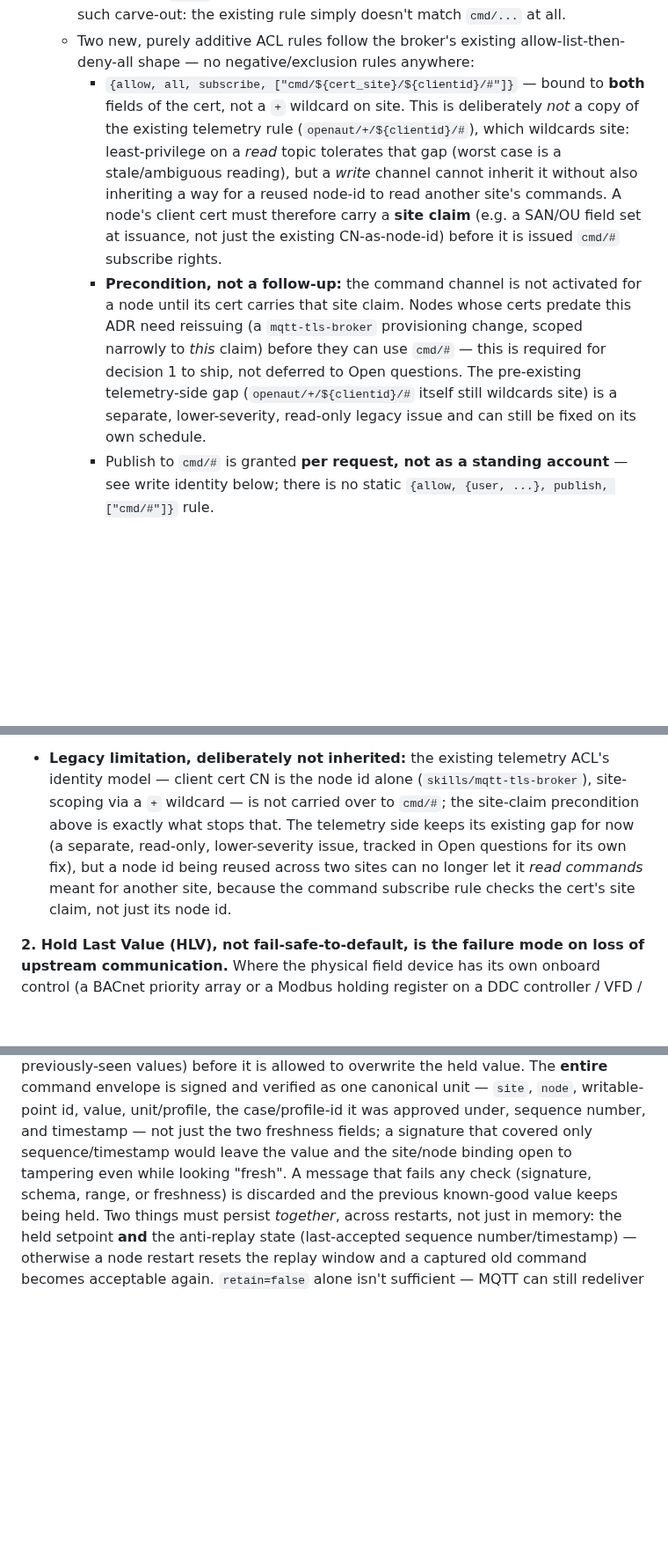
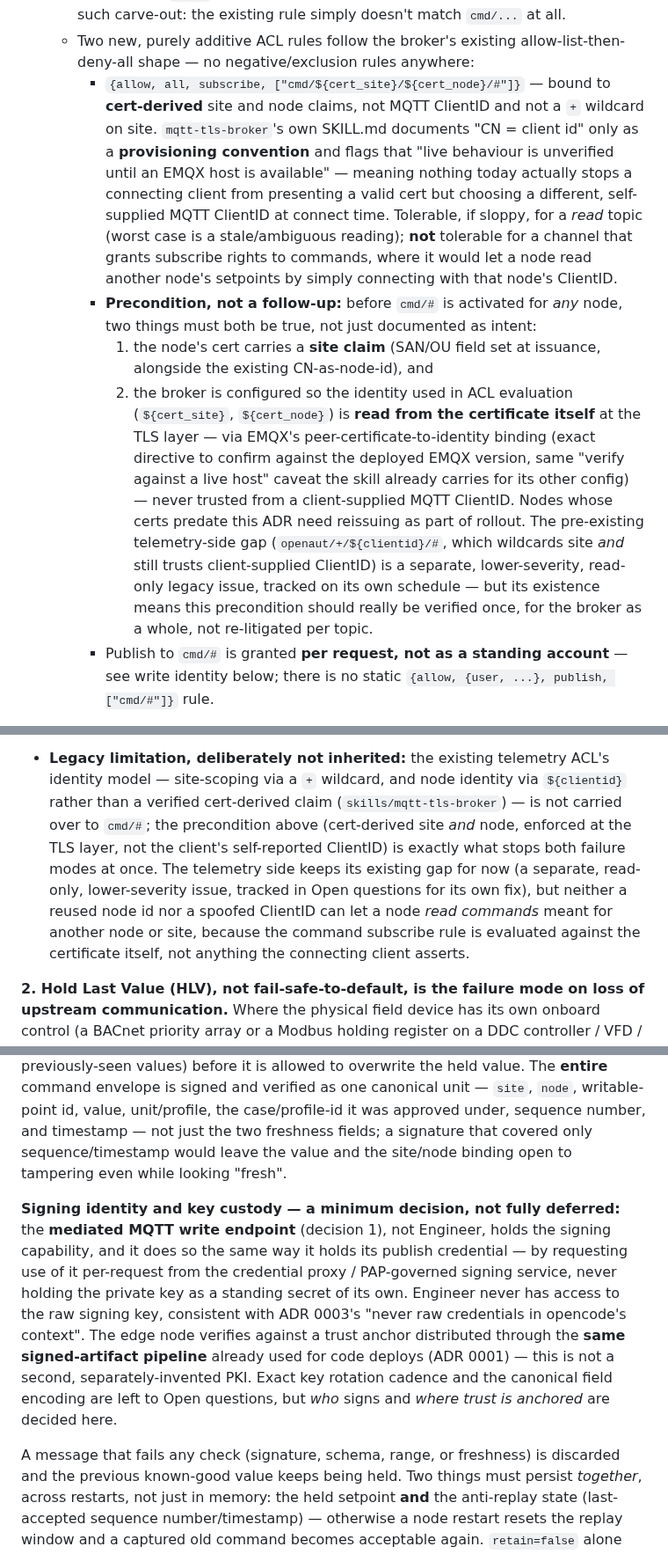
Before and after one commit to openAut/main, a Markdown page: docs/adr/0004-edge-control-writes-and-continuity.md, 3 parts joined by grey strips. Shown at 88% size. Drawn GitHub-style; blank space fills up the shorter version.

Commit message:
ADR 0004: bind command ACL to cert (not ClientID), decide signing custody
Addresses the two P2s and P3 from bertilsenseit[bot] (gpt-5.5) on the
previous round -- confirmed against skills/mqtt-tls-broker/SKILL.md
before acting, which turned out to explicitly flag the exact gap the
reviewer described ("CN = client id" is documented as a provisioning
convention, and the skill itself says "live behaviour is unverified
until an EMQX host is available"):

- [P2] The cmd/# subscribe ACL used ${clientid}, which is MQTT-client-
  supplied, not cert-verified -- a node could connect with a different
  node's ClientID and read its commands. Changed the rule to bind on
  cert-derived ${cert_site}/${cert_node} claims, and made both (a) a site
  claim on the cert and (b) broker-enforced cert-to-identity binding
  (not client-asserted ClientID) an explicit precondition for activating
  cmd/# on any node -- not deferred to Open questions. Left the exact
  EMQX directive and the pre-existing telemetry-side version of the same
  gap as follow-ups, since both require verification against a live
  broker the skill already flags as unverified.
- [P2] Signing key custody was left open even though decision 2 requires
  the whole envelope to be signed. Decided the minimum: the mediated MQTT
  write endpoint holds the signing capability the same way it holds its
  publish credential (per-request from the credential proxy, never a
  standing secret), Engineer never touches the raw key, and edge nodes
  verify against the same signed-artifact trust anchor already used for
  code deploys (ADR 0001) rather than a second PKI. Field encoding and
  rotation cadence stay open.
- [P3] "zone segmentation by construction" overclaimed what MQTT
  topic/ACL separation achieves under IEC 62443 (zones/conduits are a
  broader network-architecture concept). Softened to "supports logical
  separation and least-privilege/conduit-style policy enforcement".

Co-Authored-By: Claude <noreply@anthropic.com>

```diff
--- a/docs/adr/0004-edge-control-writes-and-continuity.md
+++ b/docs/adr/0004-edge-control-writes-and-continuity.md
@@ -49,20 +49,29 @@ existing one.
        namespace needs no such carve-out: the existing rule simply doesn't match `cmd/...` at all.
      - Two new, purely additive ACL rules follow the broker's existing allow-list-then-deny-all
        shape — no negative/exclusion rules anywhere:
-       - `{allow, all, subscribe, ["cmd/${cert_site}/${clientid}/#"]}` — bound to **both** fields of
-         the cert, not a `+` wildcard on site. This is deliberately *not* a copy of the existing
-         telemetry rule (`openaut/+/${clientid}/#`), which wildcards site: least-privilege on a
-         *read* topic tolerates that gap (worst case is a stale/ambiguous reading), but a *write*
-         channel cannot inherit it without also inheriting a way for a reused node-id to read another
-         site's commands. A node's client cert must therefore carry a **site claim** (e.g. a SAN/OU
-         field set at issuance, not just the existing CN-as-node-id) before it is issued `cmd/#`
-         subscribe rights.
-       - **Precondition, not a follow-up:** the command channel is not activated for a node until its
-         cert carries that site claim. Nodes whose certs predate this ADR need reissuing (a
-         `mqtt-tls-broker` provisioning change, scoped narrowly to *this* claim) before they can use
-         `cmd/#` — this is required for decision 1 to ship, not deferred to Open questions. The
-         pre-existing telemetry-side gap (`openaut/+/${clientid}/#` itself still wildcards site) is a
-         separate, lower-severity, read-only legacy issue and can still be fixed on its own schedule.
+       - `{allow, all, subscribe, ["cmd/${cert_site}/${cert_node}/#"]}` — bound to **cert-derived**
+         site and node claims, not MQTT ClientID and not a `+` wildcard on site. `mqtt-tls-broker`'s
+         own SKILL.md documents "CN = client id" only as a **provisioning convention** and flags that
+         "live behaviour is unverified until an EMQX host is available" — meaning nothing today
+         actually stops a connecting client from presenting a valid cert but choosing a different,
+         self-supplied MQTT ClientID at connect time. Tolerable, if sloppy, for a *read* topic
+         (worst case is a stale/ambiguous reading); **not** tolerable for a channel that grants
+         subscribe rights to commands, where it would let a node read another node's setpoints by
+         simply connecting with that node's ClientID.
+       - **Precondition, not a follow-up:** before `cmd/#` is activated for *any* node, two things
+         must both be true, not just documented as intent:
+         1. the node's cert carries a **site claim** (SAN/OU field set at issuance, alongside the
+            existing CN-as-node-id), and
+         2. the broker is configured so the identity used in ACL evaluation (`${cert_site}`,
+            `${cert_node}`) is **read from the certificate itself** at the TLS layer — via EMQX's
+            peer-certificate-to-identity binding (exact directive to confirm against the deployed
+            EMQX version, same "verify against a live host" caveat the skill already carries for its
+            other config) — never trusted from a client-supplied MQTT ClientID.
+         Nodes whose certs predate this ADR need reissuing as part of rollout. The pre-existing
+         telemetry-side gap (`openaut/+/${clientid}/#`, which wildcards site *and* still trusts
+         client-supplied ClientID) is a separate, lower-severity, read-only legacy issue, tracked on
+         its own schedule — but its existence means this precondition should really be verified
+         once, for the broker as a whole, not re-litigated per topic.
        - Publish to `cmd/#` is granted **per request, not as a standing account** — see write
          identity below; there is no static `{allow, {user, ...}, publish, ["cmd/#"]}` rule.
    - **Write identity: Engineer, via a fourth mediated endpoint — not a new actor.**
@@ -116,12 +125,14 @@ existing one.
      ungated path. This is no longer an open question, and step 1 of the mediated endpoint above is
      exactly where it's enforced — before anything is ever published.
    - **Legacy limitation, deliberately not inherited:** the existing telemetry ACL's identity model —
-     client cert CN is the node id alone (`skills/mqtt-tls-broker`), site-scoping via a `+` wildcard —
-     is not carried over to `cmd/#`; the site-claim precondition above is exactly what stops that. The
-     telemetry side keeps its existing gap for now (a separate, read-only, lower-severity issue,
-     tracked in Open questions for its own fix), but a node id being reused across two sites can no
-     longer let it *read commands* meant for another site, because the command subscribe rule checks
-     the cert's site claim, not just its node id.
+     site-scoping via a `+` wildcard, and node identity via `${clientid}` rather than a verified
+     cert-derived claim (`skills/mqtt-tls-broker`) — is not carried over to `cmd/#`; the precondition
+     above (cert-derived site *and* node, enforced at the TLS layer, not the client's self-reported
+     ClientID) is exactly what stops both failure modes at once. The telemetry side keeps its existing
+     gap for now (a separate, read-only, lower-severity issue, tracked in Open questions for its own
+     fix), but neither a reused node id nor a spoofed ClientID can let a node *read commands* meant for
+     another node or site, because the command subscribe rule is evaluated against the certificate
+     itself, not anything the connecting client asserts.
 
 **2. Hold Last Value (HLV), not fail-safe-to-default, is the failure mode on loss of upstream
    communication.** Where the physical field device has its own onboard control (a BACnet priority
@@ -138,7 +149,20 @@ existing one.
    verified as one canonical unit — `site`, `node`, writable-point id, value, unit/profile, the
    case/profile-id it was approved under, sequence number, and timestamp — not just the two
    freshness fields; a signature that covered only sequence/timestamp would leave the value and the
-   site/node binding open to tampering even while looking "fresh". A message that fails any check
+   site/node binding open to tampering even while looking "fresh".
+
+   **Signing identity and key custody — a minimum decision, not fully deferred:** the **mediated MQTT
+   write endpoint** (decision 1), not Engineer, holds the signing capability, and it does so the same
+   way it holds its publish credential — by requesting use of it per-request from the credential
+   proxy / PAP-governed signing service, never holding the private key as a standing secret of its
+   own. Engineer never has access to the raw signing key, consistent with ADR 0003's "never raw
+   credentials in opencode's context". The edge node verifies against a trust anchor distributed
+   through the **same signed-artifact pipeline** already used for code deploys (ADR 0001) — this is
+   not a second, separately-invented PKI. Exact key rotation cadence and the canonical field
+   encoding are left to Open questions, but *who* signs and *where trust is anchored* are decided
+   here.
+
+   A message that fails any check
    (signature, schema, range, or freshness) is discarded and the previous known-good value keeps
    being held. Two things must persist
    *together*, across restarts, not just in memory: the held setpoint **and** the anti-replay state
```
Also changed, not shown: other parts of docs/adr/0004-edge-control-writes-and-continuity.md (+17 -9 lines).
